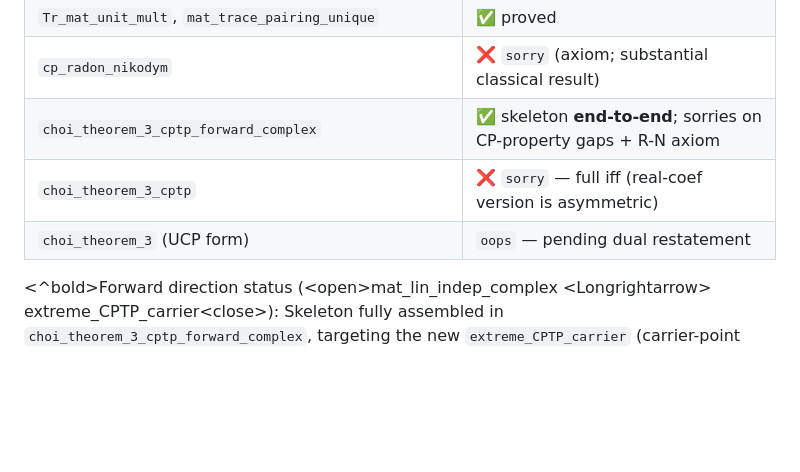
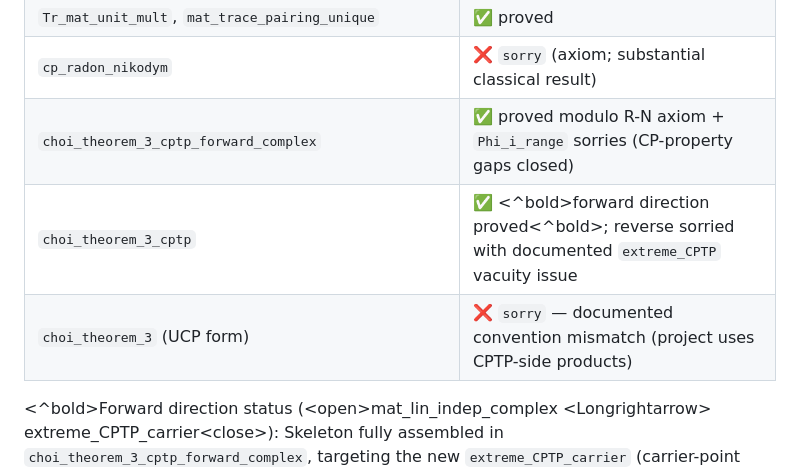
Before and after one commit to brydustin/Quantum_Computing, a Markdown page: DAY23_HANDOFF.md, the part around the change. Rendered like a GitHub page; blank space fills up the shorter version.

Commit message:
Day23 handoff: record iff theorems' final state
Co-Authored-By: Claude Opus 4.7 (1M context) <noreply@anthropic.com>

```diff
--- a/DAY23_HANDOFF.md
+++ b/DAY23_HANDOFF.md
@@ -187,9 +187,9 @@ All in `Day11/Day23_ChoiExtremeUCP.thy`:
 | `extreme_CPTP_carrier` | ✅ defined (replaces vacuously-false `extreme_CPTP`) |
 | `Tr_mat_unit_mult`, `mat_trace_pairing_unique` | ✅ proved |
 | `cp_radon_nikodym` | ❌ `sorry` (axiom; substantial classical result) |
-| `choi_theorem_3_cptp_forward_complex` | ✅ skeleton **end-to-end**; sorries on CP-property gaps + R-N axiom |
-| `choi_theorem_3_cptp`         | ❌ `sorry` — full iff (real-coef version is asymmetric) |
-| `choi_theorem_3` (UCP form)   | `oops` — pending dual restatement |
+| `choi_theorem_3_cptp_forward_complex` | ✅ proved modulo R-N axiom + `Phi_i_range` sorries (CP-property gaps closed) |
+| `choi_theorem_3_cptp`         | ✅ \<^bold>forward direction proved\<^bold>; reverse sorried with documented `extreme_CPTP` vacuity issue |
+| `choi_theorem_3` (UCP form)   | ❌ `sorry` — documented convention mismatch (project uses CPTP-side products) |
 
 \<^bold>Forward direction status (\<open>mat_lin_indep_complex \<Longrightarrow> extreme_CPTP_carrier\<close>):</br>
 Skeleton fully assembled in `choi_theorem_3_cptp_forward_complex`, targeting
```
